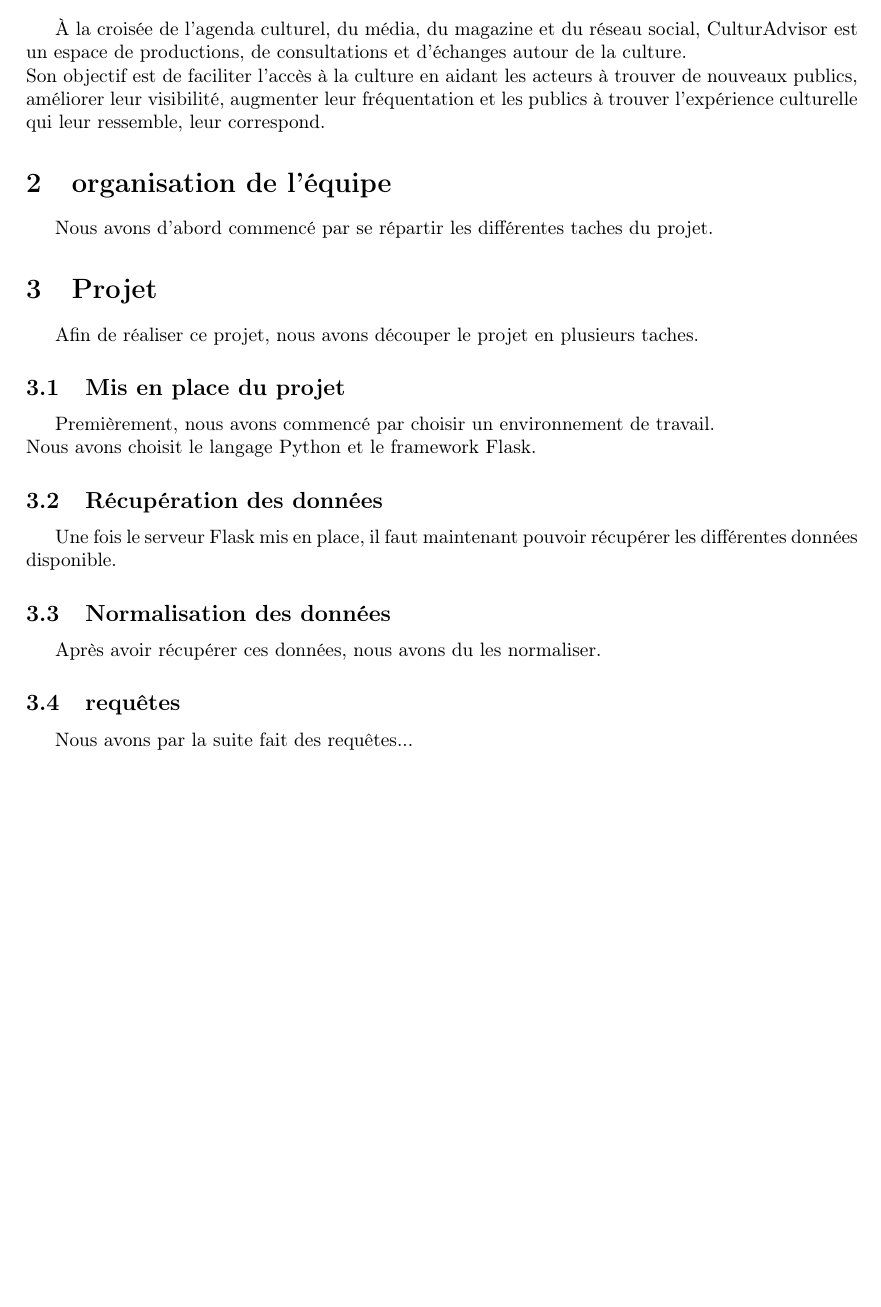
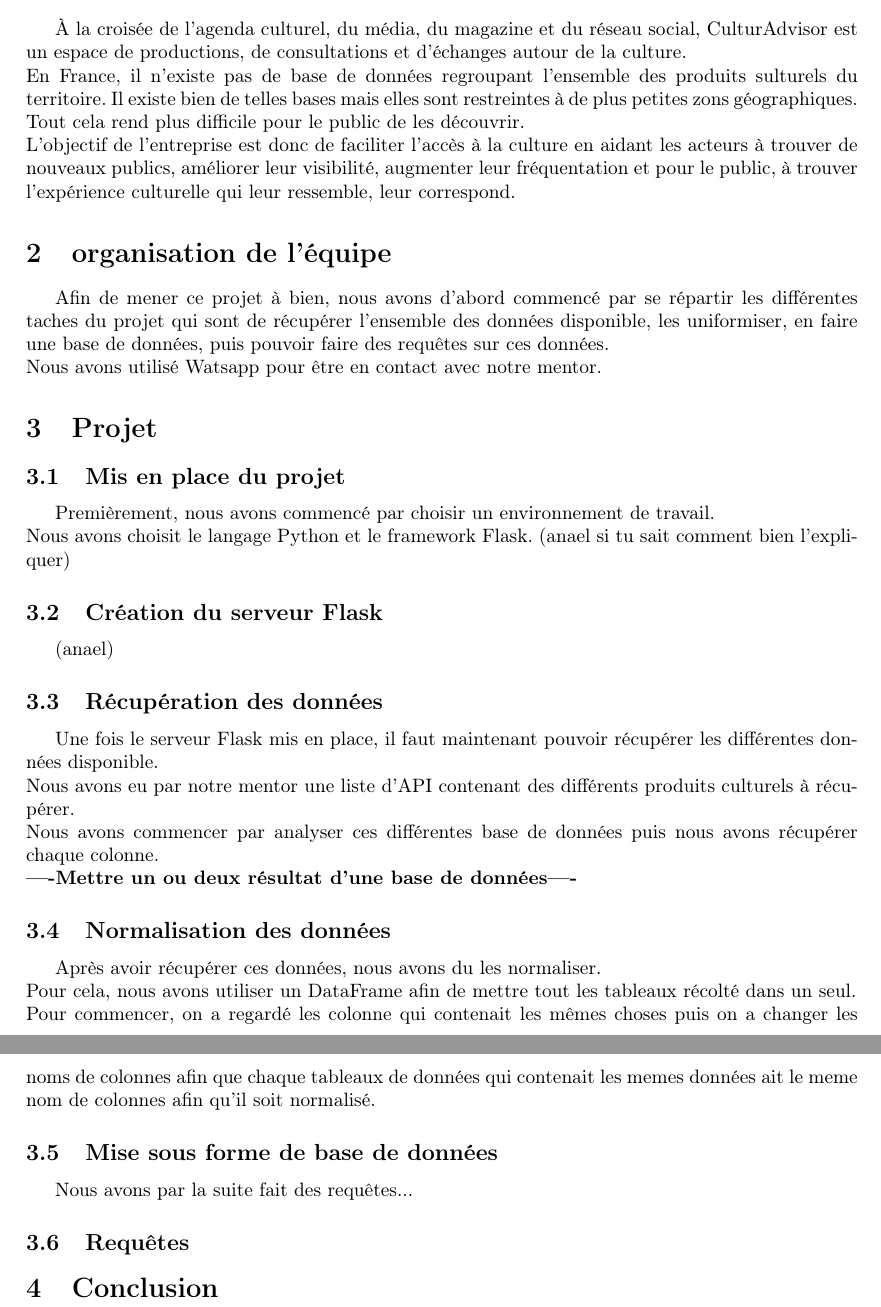
Before and after one commit to NastiouchaNakamura/DiLLxp-CulturAdvisor, a LaTeX document (document_technique/rapport.tex): part of page 4 of 4 before the commit and two parts of pages 4 and 5 of 5 after it, the two joined at a grey line, cut so that both start at the same text, the shorter picture padded with empty space. Compiled offline with pdfLaTeX.

Commit message:
avancement du rapport

```diff
--- a/document_technique/rapport.tex
+++ b/document_technique/rapport.tex
@@ -69,25 +75,43 @@ Nous voulons aussi remercier toutes les personnes qui ont contribué au succès
 %-----------------------------------------------------------------------
 \section{contexte du projet}
 À la croisée de l’agenda culturel, du média, du magazine et du réseau social, CulturAdvisor est un espace de productions, de consultations et d’échanges autour de la culture. \\
-Son objectif est de faciliter l’accès à la culture en aidant les acteurs à trouver de nouveaux publics, améliorer leur visibilité, augmenter leur fréquentation et les publics à trouver l’expérience culturelle qui leur ressemble, leur correspond.
+En France, il n'existe pas de base de données regroupant l'ensemble des produits sulturels du territoire. Il existe bien de telles bases mais elles sont restreintes à de plus petites zons géographiques. Tout cela rend plus difficile pour le public de les découvrir. \\
+L'objectif de l'entreprise est donc de faciliter l’accès à la culture en aidant les acteurs à trouver de nouveaux publics, améliorer leur visibilité, augmenter leur fréquentation et pour le public, à trouver l’expérience culturelle qui leur ressemble, leur correspond.
 
 
 \section{organisation de l'équipe}
-Nous avons d'abord commencé par se répartir les différentes taches du projet.
+Afin de mener ce projet à bien, nous avons d'abord commencé par se répartir les différentes taches du projet qui sont de récupérer l'ensemble des données disponible, les uniformiser, en faire une base de données, puis pouvoir faire des requêtes sur ces données.\\
+Nous avons utilisé Watsapp pour être en contact avec notre mentor.
+
 
 \section{Projet}
-Afin de réaliser ce projet, nous avons découper le projet en plusieurs taches.
+
 
 \subsection{Mis en place du projet}
-Premièrement, nous avons commencé par choisir un environnement de travail. \\
-Nous avons choisit le langage Python et le framework Flask.
+Premièrement, nous avons commencé par choisir un environnement de travail.\\
+Nous avons choisit le langage Python et le framework Flask. (anael si tu sait comment bien l'expliquer)
+
+\subsection{Création du serveur Flask}
+(anael)
 
 \subsection{Récupération des données}
-Une fois le serveur Flask mis en place, il faut maintenant pouvoir récupérer les différentes données disponible.
+Une fois le serveur Flask mis en place, il faut maintenant pouvoir récupérer les différentes données disponible.\\
+Nous avons eu par notre mentor une liste d'API contenant des différents produits culturels à récupérer.\\
+Nous avons commencer par analyser ces différentes base de données puis nous avons récupérer chaque colonne.\\
+\textbf{----Mettre un ou deux résultat d'une base de données----}
+
 \subsection{Normalisation des données}
-Après avoir récupérer ces données, nous avons du les normaliser.
+Après avoir récupérer ces données, nous avons du les normaliser.\\
+Pour cela, nous avons utiliser un DataFrame afin de mettre tout les tableaux récolté dans un seul.\\
+Pour commencer, on a regardé les colonne qui contenait les mêmes choses puis on a changer les noms de colonnes afin que chaque tableaux de données qui contenait les memes données ait le meme nom de colonnes afin qu'il soit normalisé.
 
-\subsection{requêtes}
+
+\subsection{Mise sous forme de base de données}
 Nous avons par la suite fait des requêtes...
 
+\subsection{Requêtes}
+
+\section{Conclusion}
+
+
 \end{document}
```
Also changed, not shown: document_technique/images/logo1.png (added), document_technique/images/logo_orleans.png (added), document_technique/rapport.pdf, document_technique/rapport.tex (20 more changed lines), 5 other files.
